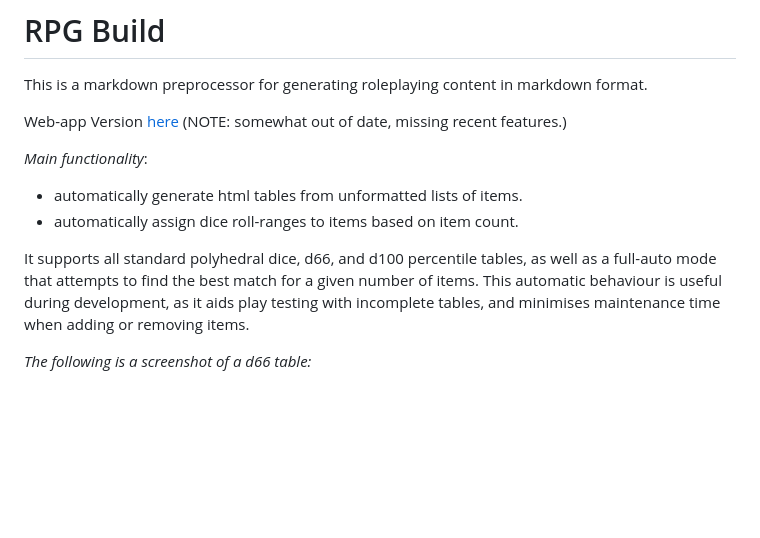
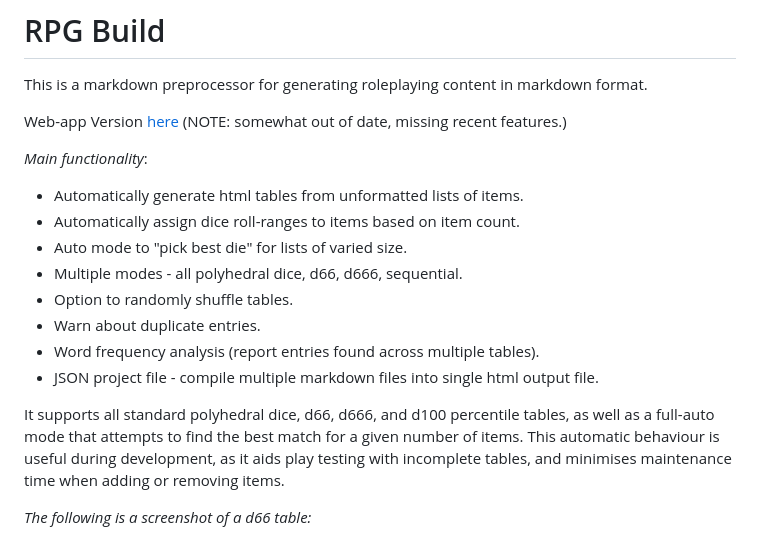
Before and after one commit to leegrey/RPG-Build, a Markdown page: README.md, the part around the change. Rendered like a GitHub page; blank space fills up the shorter version.

```diff
--- a/README.md
+++ b/README.md
@@ -6,10 +6,16 @@ Web-app Version [here](https://mothteeth.com/apps/rpgbuild/) (NOTE: somewhat out
 
 *Main functionality*:
 
-- automatically generate html tables from unformatted lists of items.
-- automatically assign dice roll-ranges to items based on item count.
+- Automatically generate html tables from unformatted lists of items.
+- Automatically assign dice roll-ranges to items based on item count.
+- Auto mode to "pick best die" for lists of varied size.
+- Multiple modes - all polyhedral dice, d66, d666, sequential.
+- Option to randomly shuffle tables.
+- Warn about duplicate entries.
+- Word frequency analysis (report entries found across multiple tables).
+- JSON project file - compile multiple markdown files into single html output file.
 
-It supports all standard polyhedral dice, d66, and d100 percentile tables, as well as a full-auto mode that attempts to find the best match for a given number of items. This automatic behaviour is useful during development, as it aids play testing with incomplete tables, and minimises maintenance time when adding or removing items.
+It supports all standard polyhedral dice, d66, d666, and d100 percentile tables, as well as a full-auto mode that attempts to find the best match for a given number of items. This automatic behaviour is useful during development, as it aids play testing with incomplete tables, and minimises maintenance time when adding or removing items.
 
 *The following is a screenshot of a d66 table:*
 
```
